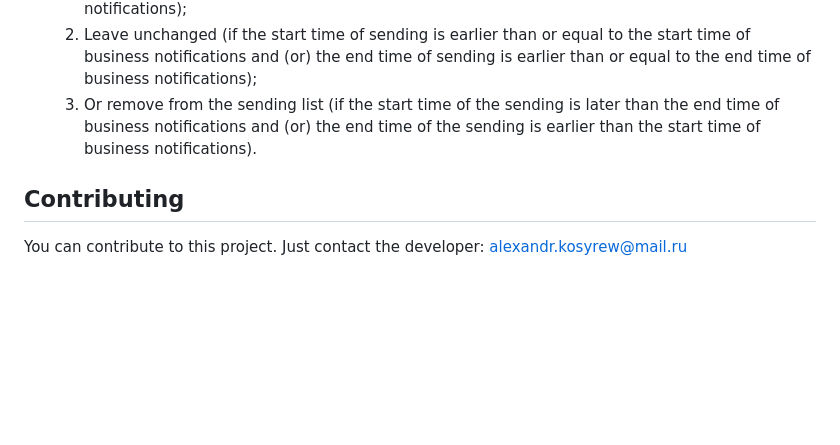
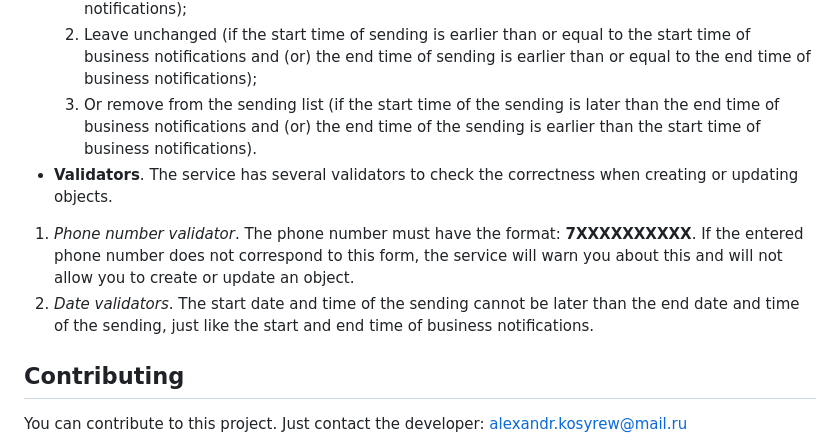
Before and after one commit to imartov/fabrique_smsending, a Markdown page: README.md, the part around the change. Drawn GitHub-style; blank space fills up the shorter version.

```diff
--- a/README.md
+++ b/README.md
@@ -406,6 +406,9 @@ Thus, you just need to indicate the start and end time of the mailing, and the s
     1. Change them for a specific client (if the start time of the sending is earlier than the start time of business notifications and (or) the end time of the sending is later than the end time of business notifications);
     2. Leave unchanged (if the start time of sending is earlier than or equal to the start time of business notifications and (or) the end time of sending is earlier than or equal to the end time of business notifications);
     3. Or remove from the sending list (if the start time of the sending is later than the end time of business notifications and (or) the end time of the sending is earlier than the start time of business notifications).
+- **Validators**. The service has several validators to check the correctness when creating or updating objects.
+1. *Phone number validator*. The phone number must have the format: **7ХХХХХХХХХХ**. If the entered phone number does not correspond to this form, the service will warn you about this and will not allow you to create or update an object.
+2. *Date validators*. The start date and time of the sending cannot be later than the end date and time of the sending, just like the start and end time of business notifications.
 
 ## Contributing
 
```
